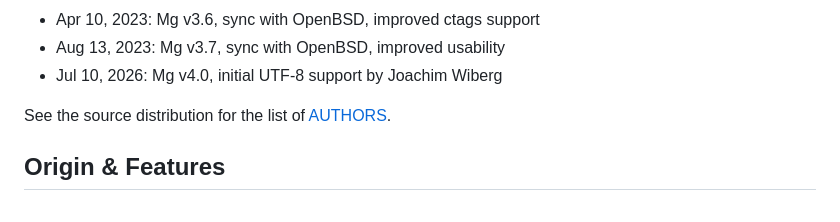
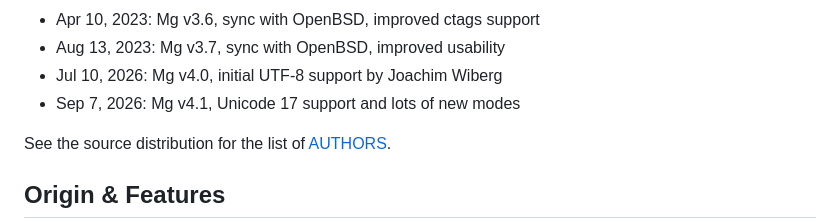
Before and after one commit to troglobit/mg, a Markdown page: README.md, the part around the change. Rendered like a GitHub page.

Commit message:
Update with v4.1 changes
Signed-off-by: Joachim Wiberg <troglobit@gmail.com>

```diff
--- a/README.md
+++ b/README.md
@@ -184,6 +184,7 @@ goes something like this:
 * Apr 10, 2023: Mg v3.6, sync with OpenBSD, improved ctags support
 * Aug 13, 2023: Mg v3.7, sync with OpenBSD, improved usability
 * Jul 10, 2026: Mg v4.0, initial UTF-8 support by Joachim Wiberg
+* Sep  7, 2026: Mg v4.1, Unicode 17 support and lots of new modes
 
 See the source distribution for the list of [AUTHORS][].
 
```
